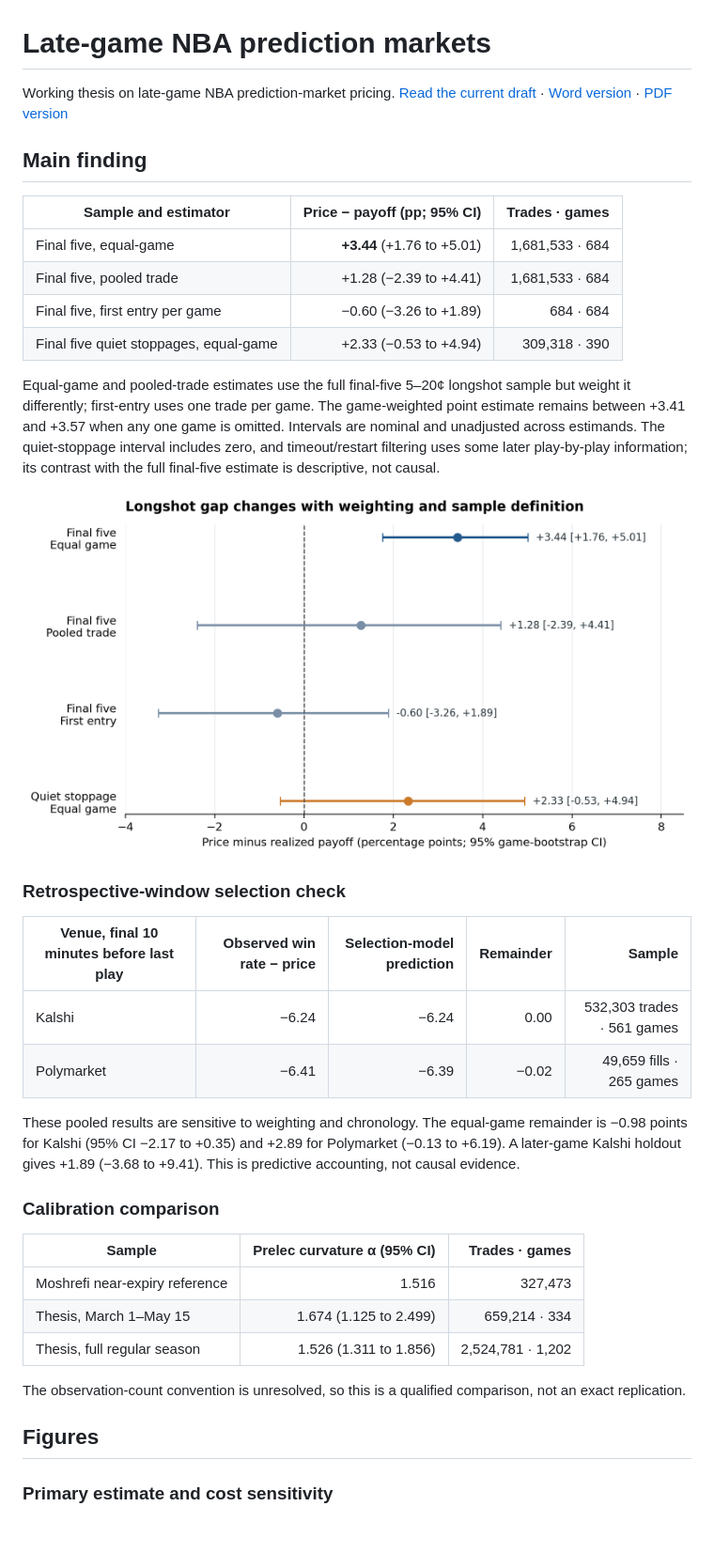
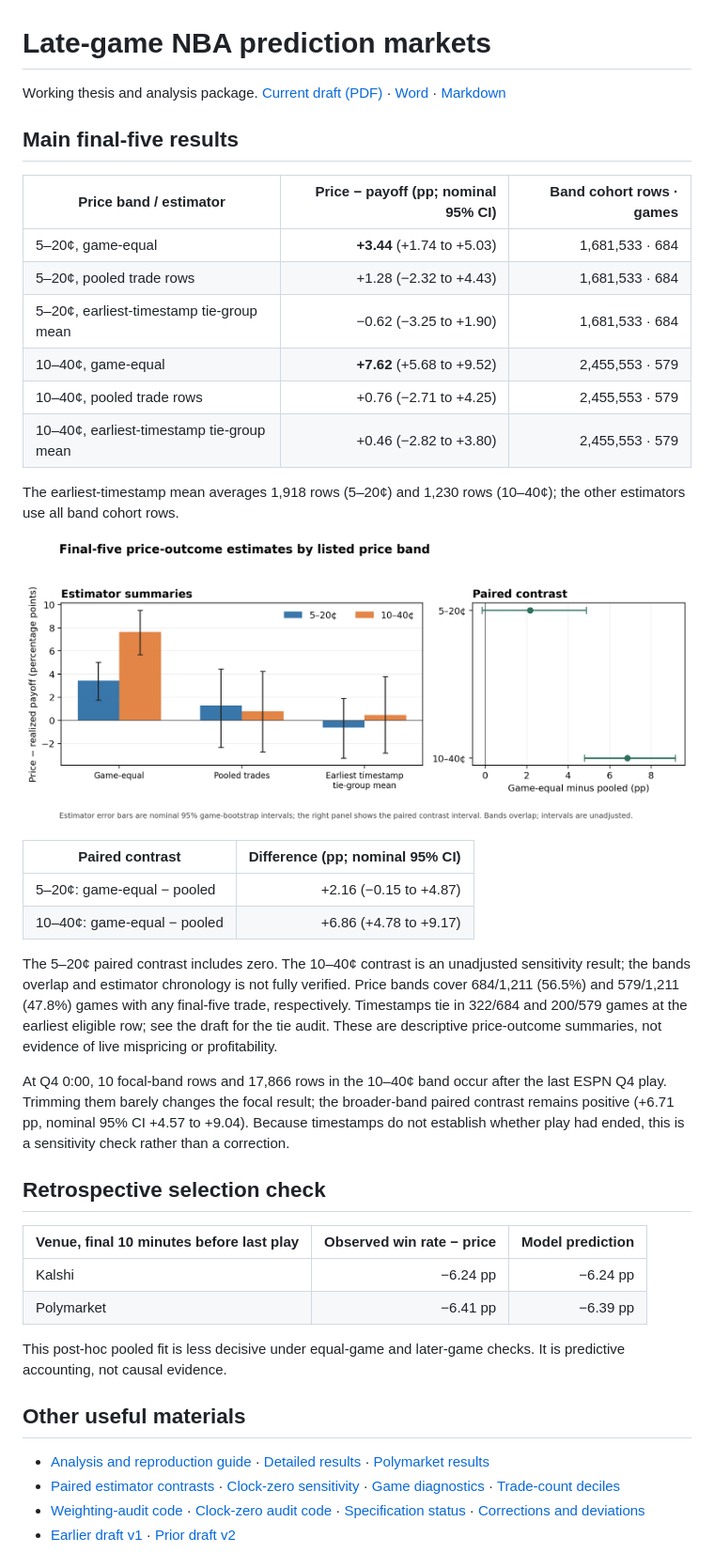
Before and after one commit to GalacticAvenger/nba-prediction-market-thesis, a Markdown page: README.md, the part around one of its changes. Shown at 94% size. Drawn GitHub-style; pictures changed too: figures/phase5/final5_estimand_comparison.png; blank space fills up the shorter version.

Commit message:
Strengthen thesis results and audit sensitivity

```diff
--- a/README.md
+++ b/README.md
@@ -1,15 +1,17 @@
 # Late-game NBA prediction markets
 
-Working thesis on late-game NBA prediction-market pricing. [Read the current draft](Current_Thesis_Draft.md) · [Word version](Current_Thesis_Draft.docx) · [PDF version](Current_Thesis_Draft.pdf)
+Working thesis and analysis package. [Current draft (PDF)](Current_Thesis_Draft.pdf) · [Word](Current_Thesis_Draft.docx) · [Markdown](Current_Thesis_Draft.md)
 
-## Main finding
+## Main final-five results
 
-| Sample and estimator | Price − payoff (pp; 95% CI) | Trades · games |
+| Price band / estimator | Price − payoff (pp; nominal 95% CI) | Band cohort rows · games |
 |---|---:|---:|
-| Final five, equal-game | **+3.44** (+1.76 to +5.01) | 1,681,533 · 684 |
-| Final five, pooled trade | +1.28 (−2.39 to +4.41) | 1,681,533 · 684 |
-| Final five, first entry per game | −0.60 (−3.26 to +1.89) | 684 · 684 |
-| Final five quiet stoppages, equal-game | +2.33 (−0.53 to +4.94) | 309,318 · 390 |
+| 5–20¢, game-equal | **+3.44** (+1.74 to +5.03) | 1,681,533 · 684 |
+| 5–20¢, pooled trade rows | +1.28 (−2.32 to +4.43) | 1,681,533 · 684 |
+| 5–20¢, earliest-timestamp tie-group mean | −0.62 (−3.25 to +1.90) | 1,681,533 · 684 |
+| 10–40¢, game-equal | **+7.62** (+5.68 to +9.52) | 2,455,553 · 579 |
+| 10–40¢, pooled trade rows | +0.76 (−2.71 to +4.25) | 2,455,553 · 579 |
+| 10–40¢, earliest-timestamp tie-group mean | +0.46 (−2.82 to +3.80) | 2,455,553 · 579 |
 
-Equal-game and pooled-trade estimates use the full final-five 5–20¢ longshot sample but weight it differently; first-entry uses one trade per game. The game-weighted point estimate remains between +3.41 and +3.57 when any one game is omitted. Intervals are nominal and unadjusted across estimands. The quiet-stoppage interval includes zero, and timeout/restart filtering uses some later play-by-play information; its contrast with the full final-five estimate is descriptive, not causal.
+The earliest-timestamp mean averages 1,918 rows (5–20¢) and 1,230 rows (10–40¢); the other estimators use all band cohort rows.
 
@@ -17,24 +19,26 @@ Equal-game and pooled-trade estimates use the full final-five 5–20¢ longshot
 
-### Retrospective-window selection check
+| Paired contrast | Difference (pp; nominal 95% CI) |
+|---|---:|
+| 5–20¢: game-equal − pooled | +2.16 (−0.15 to +4.87) |
+| 10–40¢: game-equal − pooled | +6.86 (+4.78 to +9.17) |
 
-| Venue, final 10 minutes before last play | Observed win rate − price | Selection-model prediction | Remainder | Sample |
-|---|---:|---:|---:|---:|
-| Kalshi | −6.24 | −6.24 | 0.00 | 532,303 trades · 561 games |
-| Polymarket | −6.41 | −6.39 | −0.02 | 49,659 fills · 265 games |
+The 5–20¢ paired contrast includes zero. The 10–40¢ contrast is an unadjusted sensitivity result; the bands overlap and estimator chronology is not fully verified. Price bands cover 684/1,211 (56.5%) and 579/1,211 (47.8%) games with any final-five trade, respectively. Timestamps tie in 322/684 and 200/579 games at the earliest eligible row; see the draft for the tie audit. These are descriptive price-outcome summaries, not evidence of live mispricing or profitability.
 
-These pooled results are sensitive to weighting and chronology. The equal-game remainder is −0.98 points for Kalshi (95% CI −2.17 to +0.35) and +2.89 for Polymarket (−0.13 to +6.19). A later-game Kalshi holdout gives +1.89 (−3.68 to +9.41). This is predictive accounting, not causal evidence.
+At Q4 0:00, 10 focal-band rows and 17,866 rows in the 10–40¢ band occur after the last ESPN Q4 play. Trimming them barely changes the focal result; the broader-band paired contrast remains positive (+6.71 pp, nominal 95% CI +4.57 to +9.04). Because timestamps do not establish whether play had ended, this is a sensitivity check rather than a correction.
 
-### Calibration comparison
+## Retrospective selection check
 
-| Sample | Prelec curvature α (95% CI) | Trades · games |
+| Venue, final 10 minutes before last play | Observed win rate − price | Model prediction |
 |---|---:|---:|
-| Moshrefi near-expiry reference | 1.516 | 327,473 |
-| Thesis, March 1–May 15 | 1.674 (1.125 to 2.499) | 659,214 · 334 |
-| Thesis, full regular season | 1.526 (1.311 to 1.856) | 2,524,781 · 1,202 |
+| Kalshi | −6.24 pp | −6.24 pp |
+| Polymarket | −6.41 pp | −6.39 pp |
 
-The observation-count convention is unresolved, so this is a qualified comparison, not an exact replication.
+This post-hoc pooled fit is less decisive under equal-game and later-game checks. It is predictive accounting, not causal evidence.
 
-## Figures
+## Other useful materials
 
-### Primary estimate and cost sensitivity
+- [Analysis and reproduction guide](ANALYSIS_README.md) · [Detailed results](RESULTS.md) · [Polymarket results](RESULTS_POLYMARKET.md)
+- [Paired estimator contrasts](data/interim/phase5/phase5_final5_estimand_contrasts.csv) · [Clock-zero sensitivity](data/interim/phase5/phase5_clock_zero_edge_sensitivity.csv) · [Game diagnostics](data/interim/phase5/phase5_final5_game_diagnostics.csv) · [Trade-count deciles](data/interim/phase5/phase5_final5_trade_row_deciles.csv)
+- [Weighting-audit code](src/phase5_weighting_audit.py) · [Clock-zero audit code](src/phase5_clock_zero_edge_audit.py) · [Specification status](SPECIFICATION_STATUS.md) · [Corrections and deviations](DEVIATIONS.md)
+- [Earlier draft v1](archive/v1_2026-11-03/Current_Thesis_Draft_v1.md) · [Prior draft v2](archive/v2_2026-11-03/Current_Thesis_Draft_v2.md)
 
```
Also changed, not shown: other parts of README.md (+2 -26 lines), ANALYSIS_README.md (+26 -34 lines), 9 other files.
